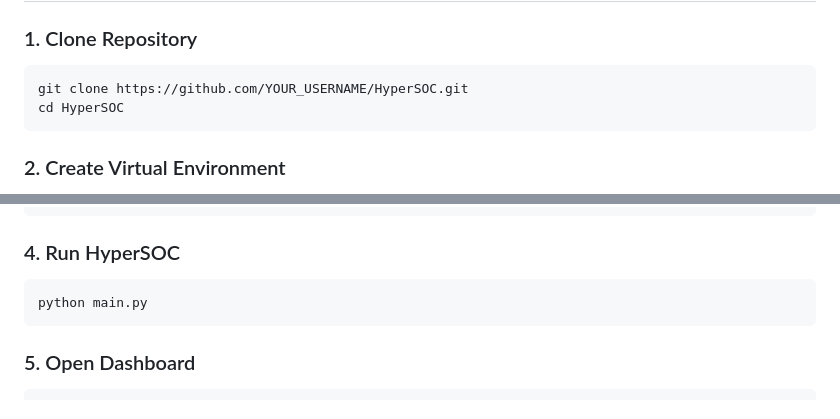
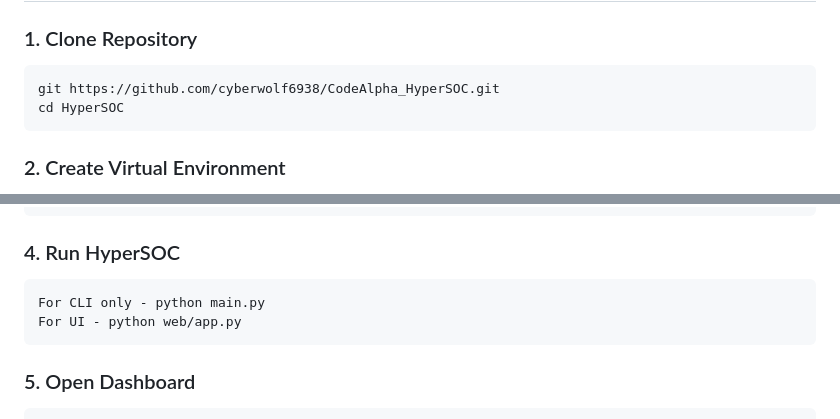
Before and after one commit to cyberwolf6938/CodeAlpha_HyperSOC, a Markdown page: README.md, 2 parts joined by grey strips. Rendered like a GitHub page.

````diff
--- a/README.md
+++ b/README.md
@@ -150,7 +150,7 @@ HyperSOC/
 ### 1. Clone Repository
 
 ```bash
-git clone https://github.com/YOUR_USERNAME/HyperSOC.git
+git https://github.com/cyberwolf6938/CodeAlpha_HyperSOC.git
 cd HyperSOC
 ```
 
@@ -179,7 +179,8 @@ pip install -r requirements.txt
 ### 4. Run HyperSOC
 
 ```bash
-python main.py
+For CLI only - python main.py
+For UI - python web/app.py
 ```
 
 ### 5. Open Dashboard
````
